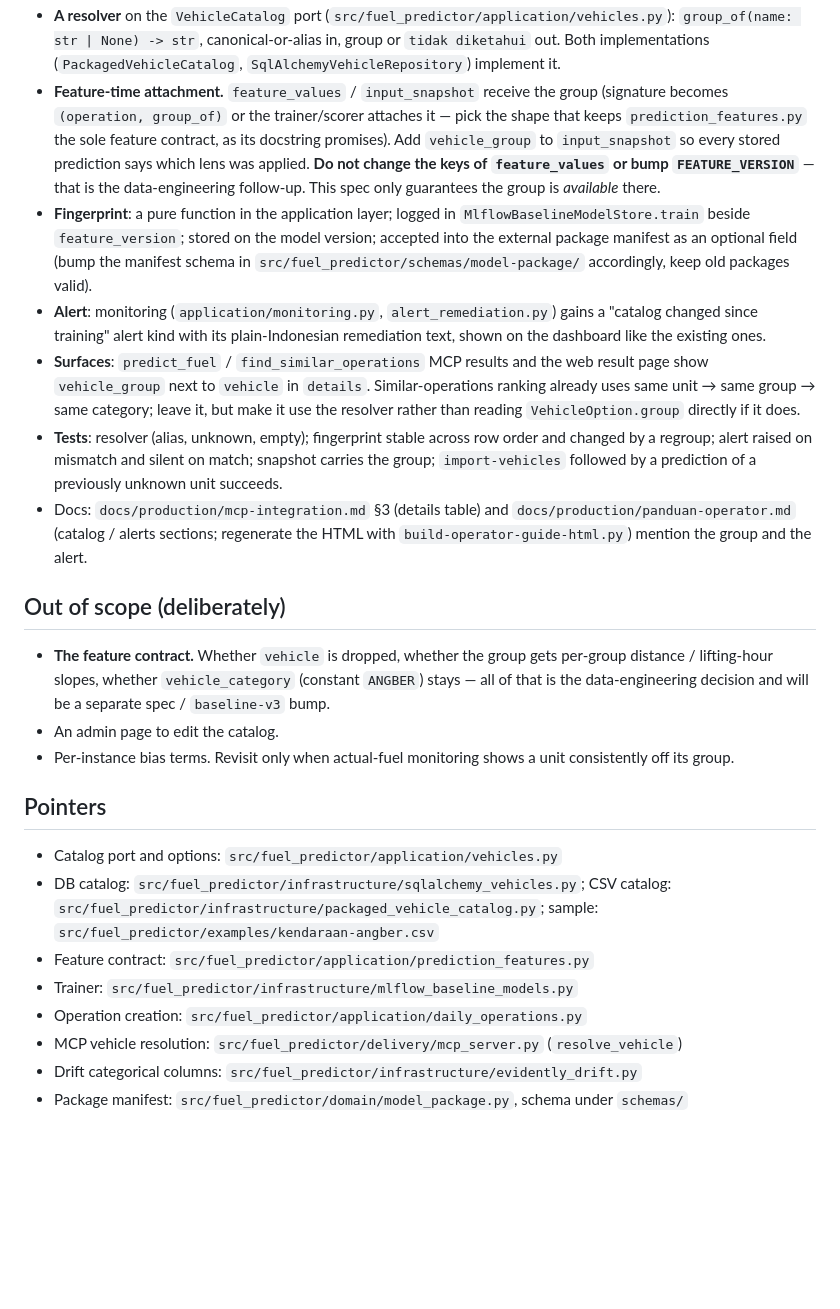
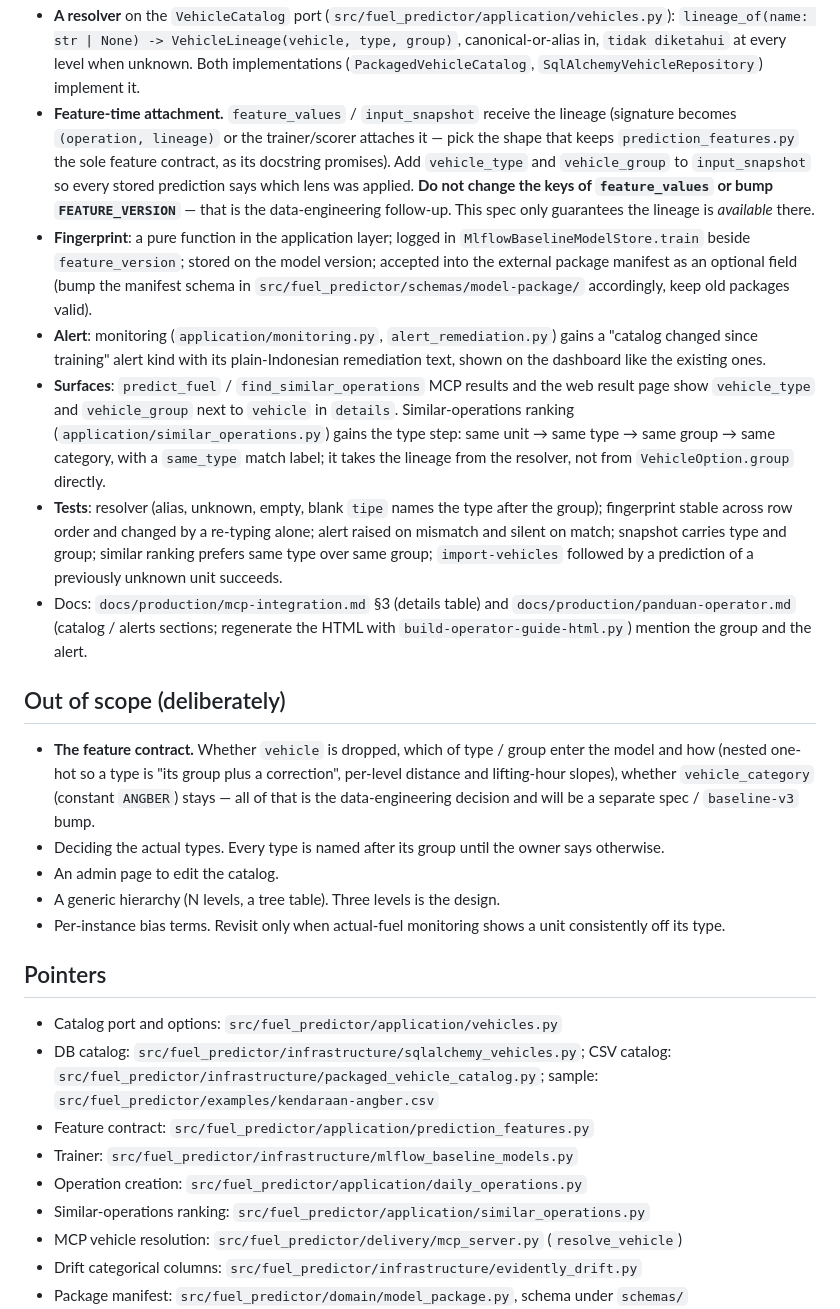
Before and after one commit to Officiel-TinkerThink/fuel-predictor, a Markdown page: .scratch/vehicle-group-mapping/spec.md, the part around one of its changes. Drawn GitHub-style; blank space fills up the shorter version.

```diff
--- a/.scratch/vehicle-group-mapping/spec.md
+++ b/.scratch/vehicle-group-mapping/spec.md
@@ -62,12 +90,14 @@ change, and must never let a changed grouping silently disagree with a trained m
 - **A resolver** on the `VehicleCatalog` port (`src/fuel_predictor/application/vehicles.py`):
-  `group_of(name: str | None) -> str`, canonical-or-alias in, group or `tidak diketahui` out.
-  Both implementations (`PackagedVehicleCatalog`, `SqlAlchemyVehicleRepository`) implement it.
-- **Feature-time attachment.** `feature_values` / `input_snapshot` receive the group (signature
-  becomes `(operation, group_of)` or the trainer/scorer attaches it — pick the shape that keeps
-  `prediction_features.py` the sole feature contract, as its docstring promises). Add
-  `vehicle_group` to `input_snapshot` so every stored prediction says which lens was applied.
-  **Do not change the keys of `feature_values` or bump `FEATURE_VERSION`** — that is the
-  data-engineering follow-up. This spec only guarantees the group is *available* there.
+  `lineage_of(name: str | None) -> VehicleLineage(vehicle, type, group)`, canonical-or-alias
+  in, `tidak diketahui` at every level when unknown. Both implementations
+  (`PackagedVehicleCatalog`, `SqlAlchemyVehicleRepository`) implement it.
+- **Feature-time attachment.** `feature_values` / `input_snapshot` receive the lineage
+  (signature becomes `(operation, lineage)` or the trainer/scorer attaches it — pick the shape
+  that keeps `prediction_features.py` the sole feature contract, as its docstring promises).
+  Add `vehicle_type` and `vehicle_group` to `input_snapshot` so every stored prediction says
+  which lens was applied. **Do not change the keys of `feature_values` or bump
+  `FEATURE_VERSION`** — that is the data-engineering follow-up. This spec only guarantees the
+  lineage is *available* there.
 - **Fingerprint**: a pure function in the application layer; logged in
   `MlflowBaselineModelStore.train` beside `feature_version`; stored on the model version;
   accepted into the external package manifest as an optional field (bump the manifest schema
@@ -76,24 +106,30 @@ change, and must never let a changed grouping silently disagree with a trained m
   "catalog changed since training" alert kind with its plain-Indonesian remediation text, shown
   on the dashboard like the existing ones.
 - **Surfaces**: `predict_fuel` / `find_similar_operations` MCP results and the web result page
-  show `vehicle_group` next to `vehicle` in `details`. Similar-operations ranking already uses
-  same unit → same group → same category; leave it, but make it use the resolver rather than
-  reading `VehicleOption.group` directly if it does.
-- **Tests**: resolver (alias, unknown, empty); fingerprint stable across row order and changed
-  by a regroup; alert raised on mismatch and silent on match; snapshot carries the group;
-  `import-vehicles` followed by a prediction of a previously unknown unit succeeds.
+  show `vehicle_type` and `vehicle_group` next to `vehicle` in `details`. Similar-operations
+  ranking (`application/similar_operations.py`) gains the type step: same unit → same type →
+  same group → same category, with a `same_type` match label; it takes the lineage from the
+  resolver, not from `VehicleOption.group` directly.
+- **Tests**: resolver (alias, unknown, empty, blank `tipe` names the type after the group);
+  fingerprint stable across row order and changed by a re-typing alone; alert raised on
+  mismatch and silent on match; snapshot carries type and group; similar ranking prefers same
+  type over same group; `import-vehicles` followed by a prediction of a previously unknown unit
+  succeeds.
 - Docs: `docs/production/mcp-integration.md` §3 (details table) and
   `docs/production/panduan-operator.md` (catalog / alerts sections; regenerate the HTML with
   `build-operator-guide-html.py`) mention the group and the alert.
 
 ## Out of scope (deliberately)
 
-- **The feature contract.** Whether `vehicle` is dropped, whether the group gets per-group
-  distance / lifting-hour slopes, whether `vehicle_category` (constant `ANGBER`) stays — all of
-  that is the data-engineering decision and will be a separate spec / `baseline-v3` bump.
+- **The feature contract.** Whether `vehicle` is dropped, which of type / group enter the
+  model and how (nested one-hot so a type is "its group plus a correction", per-level distance
+  and lifting-hour slopes), whether `vehicle_category` (constant `ANGBER`) stays — all of that
+  is the data-engineering decision and will be a separate spec / `baseline-v3` bump.
+- Deciding the actual types. Every type is named after its group until the owner says otherwise.
 - An admin page to edit the catalog.
+- A generic hierarchy (N levels, a tree table). Three levels is the design.
 - Per-instance bias terms. Revisit only when actual-fuel monitoring shows a unit consistently
-  off its group.
+  off its type.
 
 ## Pointers
 
@@ -104,6 +140,7 @@ change, and must never let a changed grouping silently disagree with a trained m
 - Feature contract: `src/fuel_predictor/application/prediction_features.py`
 - Trainer: `src/fuel_predictor/infrastructure/mlflow_baseline_models.py`
 - Operation creation: `src/fuel_predictor/application/daily_operations.py`
+- Similar-operations ranking: `src/fuel_predictor/application/similar_operations.py`
 - MCP vehicle resolution: `src/fuel_predictor/delivery/mcp_server.py` (`resolve_vehicle`)
 - Drift categorical columns: `src/fuel_predictor/infrastructure/evidently_drift.py`
 - Package manifest: `src/fuel_predictor/domain/model_package.py`, schema under `schemas/`
```
Also changed, not shown: other parts of .scratch/vehicle-group-mapping/spec.md (+57 -29 lines).
